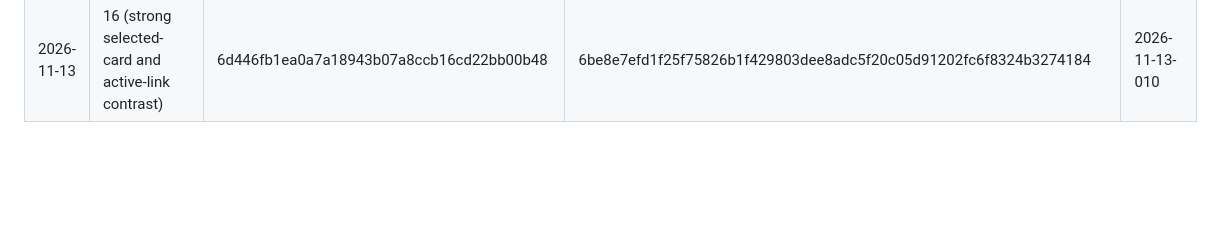
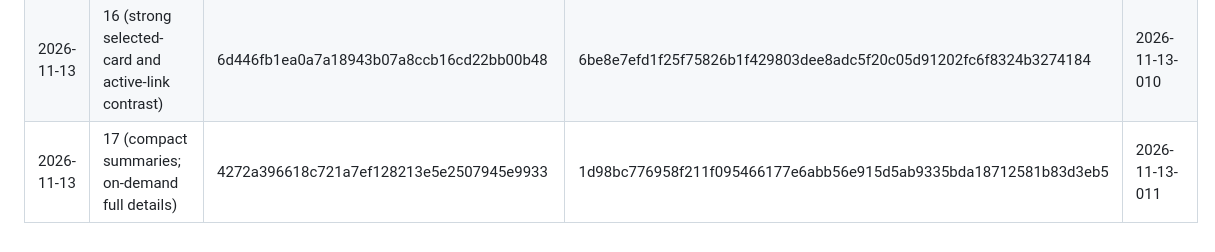
Before and after one commit to PodorCN/macro-dot-map, a Markdown page: reviews/RELEASES.md, the part around the change. Drawn GitHub-style; blank space fills up the shorter version.

Commit message:
release: record 2026-11-13 v17 compact details

```diff
--- a/reviews/RELEASES.md
+++ b/reviews/RELEASES.md
@@ -20,3 +20,4 @@ The commit in the last row is the last approved version. Roll back to it when an
 | 2026-11-13 | 14 (31 nodes; broader coverage in every column) | b4d4371ea6298c42e4db965e55cba069a53791b4 | 9b5b7b0d9f1b9e471c2962c53a065b534b54a541aa3d9887eb2a89725eb9fd59 | 2026-11-13-007 |
 | 2026-11-13 | 15 (redesigned canvas; fixed floating details; separate routed connections) | 8d4667638ed6cd76d0ba499108d70970cc8304f6 | 4d047faa7b8e4f02ad2160ab53a589fc0112a4bc8d567433b3850dc9c29ee9c4 | 2026-11-13-009 |
 | 2026-11-13 | 16 (strong selected-card and active-link contrast) | 6d446fb1ea0a7a18943b07a8ccb16cd22bb00b48 | 6be8e7efd1f25f75826b1f429803dee8adc5f20c05d91202fc6f8324b3274184 | 2026-11-13-010 |
+| 2026-11-13 | 17 (compact summaries; on-demand full details) | 4272a396618c721a7ef128213e5e2507945e9933 | 1d98bc776958f211f095466177e6abb56e915d5ab9335bda18712581b83d3eb5 | 2026-11-13-011 |
```
